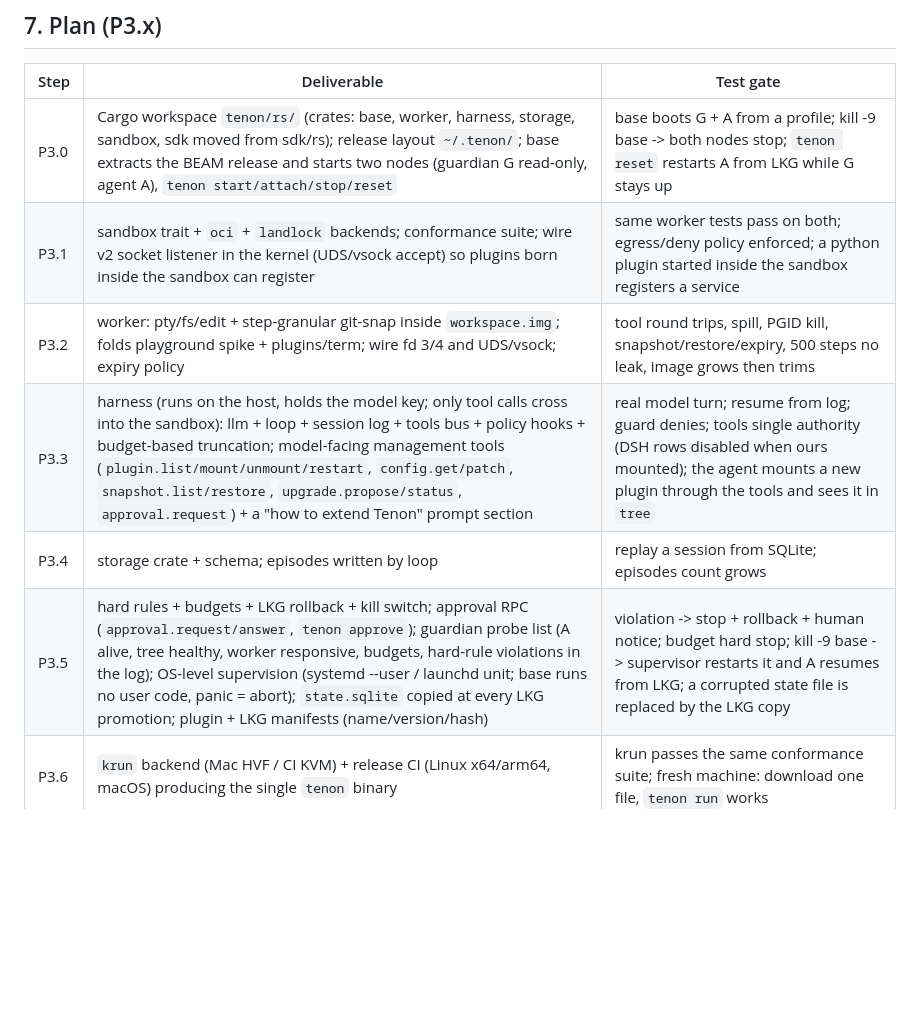
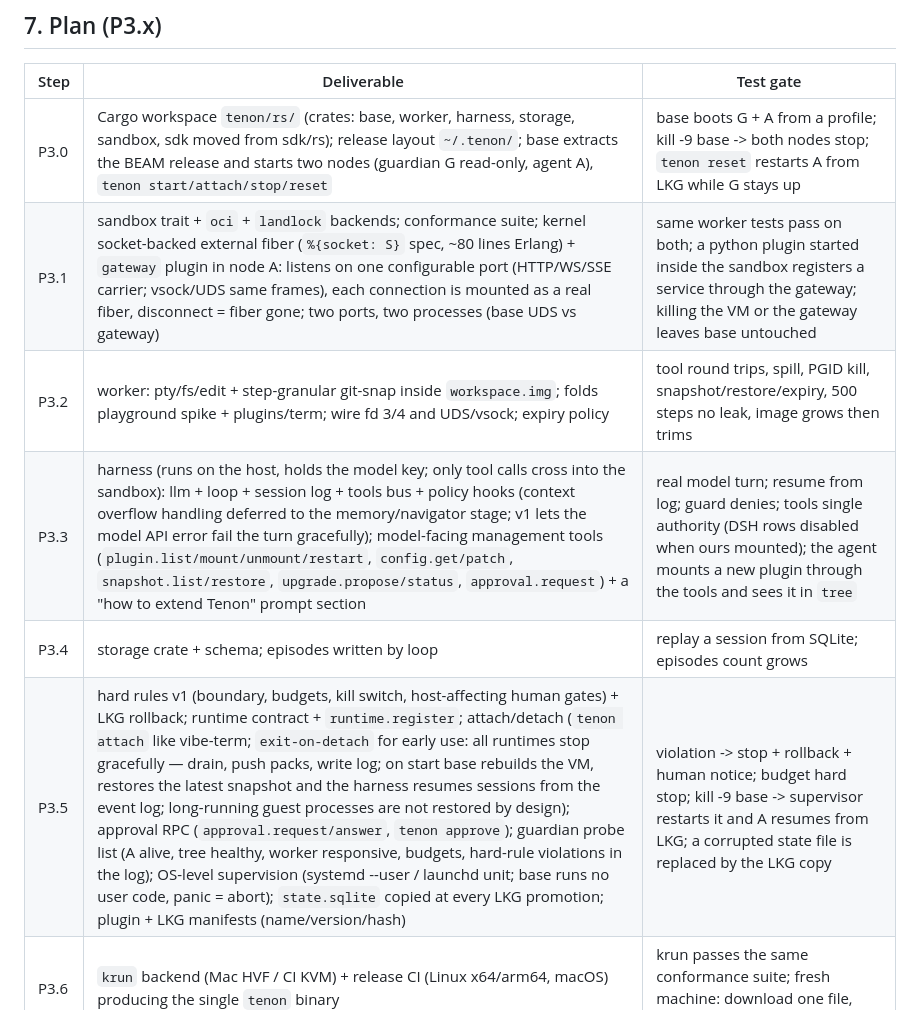
Before and after one commit to harry-ma-qiang/tenon, a Markdown page: RFC-P3-minimal-harness.md, the part around one of its changes. Rendered like a GitHub page; blank space fills up the shorter version.

```diff
--- a/RFC-P3-minimal-harness.md
+++ b/RFC-P3-minimal-harness.md
@@ -154,11 +174,11 @@ develop against oci + landlock here; validate krun on a Mac (HVF) and in GitHub
 | Step | Deliverable | Test gate |
 |---|---|---|
 | P3.0 | Cargo workspace `tenon/rs/` (crates: base, worker, harness, storage, sandbox, sdk moved from sdk/rs); release layout `~/.tenon/`; base extracts the BEAM release and starts two nodes (guardian G read-only, agent A), `tenon start/attach/stop/reset` | base boots G + A from a profile; kill -9 base -> both nodes stop; `tenon reset` restarts A from LKG while G stays up |
-| P3.1 | sandbox trait + `oci` + `landlock` backends; conformance suite; wire v2 socket listener in the kernel (UDS/vsock accept) so plugins born inside the sandbox can register | same worker tests pass on both; egress/deny policy enforced; a python plugin started inside the sandbox registers a service |
+| P3.1 | sandbox trait + `oci` + `landlock` backends; conformance suite; kernel socket-backed external fiber (`%{socket: S}` spec, ~80 lines Erlang) + `gateway` plugin in node A: listens on one configurable port (HTTP/WS/SSE carrier; vsock/UDS same frames), each connection is mounted as a real fiber, disconnect = fiber gone; two ports, two processes (base UDS vs gateway) | same worker tests pass on both; a python plugin started inside the sandbox registers a service through the gateway; killing the VM or the gateway leaves base untouched |
 | P3.2 | worker: pty/fs/edit + step-granular git-snap inside `workspace.img`; folds playground spike + plugins/term; wire fd 3/4 and UDS/vsock; expiry policy | tool round trips, spill, PGID kill, snapshot/restore/expiry, 500 steps no leak, image grows then trims |
-| P3.3 | harness (runs on the host, holds the model key; only tool calls cross into the sandbox): llm + loop + session log + tools bus + policy hooks + budget-based truncation; model-facing management tools (`plugin.list/mount/unmount/restart`, `config.get/patch`, `snapshot.list/restore`, `upgrade.propose/status`, `approval.request`) + a "how to extend Tenon" prompt section | real model turn; resume from log; guard denies; tools single authority (DSH rows disabled when ours mounted); the agent mounts a new plugin through the tools and sees it in `tree` |
+| P3.3 | harness (runs on the host, holds the model key; only tool calls cross into the sandbox): llm + loop + session log + tools bus + policy hooks (context overflow handling deferred to the memory/navigator stage; v1 lets the model API error fail the turn gracefully); model-facing management tools (`plugin.list/mount/unmount/restart`, `config.get/patch`, `snapshot.list/restore`, `upgrade.propose/status`, `approval.request`) + a "how to extend Tenon" prompt section | real model turn; resume from log; guard denies; tools single authority (DSH rows disabled when ours mounted); the agent mounts a new plugin through the tools and sees it in `tree` |
 | P3.4 | storage crate + schema; episodes written by loop | replay a session from SQLite; episodes count grows |
-| P3.5 | hard rules + budgets + LKG rollback + kill switch; approval RPC (`approval.request/answer`, `tenon approve`); guardian probe list (A alive, tree healthy, worker responsive, budgets, hard-rule violations in the log); OS-level supervision (systemd --user / launchd unit; base runs no user code, panic = abort); `state.sqlite` copied at every LKG promotion; plugin + LKG manifests (name/version/hash) | violation -> stop + rollback + human notice; budget hard stop; kill -9 base -> supervisor restarts it and A resumes from LKG; a corrupted state file is replaced by the LKG copy |
+| P3.5 | hard rules v1 (boundary, budgets, kill switch, host-affecting human gates) + LKG rollback; runtime contract + `runtime.register`; attach/detach (`tenon attach` like vibe-term; `exit-on-detach` for early use: all runtimes stop gracefully — drain, push packs, write log; on start base rebuilds the VM, restores the latest snapshot and the harness resumes sessions from the event log; long-running guest processes are not restored by design); approval RPC (`approval.request/answer`, `tenon approve`); guardian probe list (A alive, tree healthy, worker responsive, budgets, hard-rule violations in the log); OS-level supervision (systemd --user / launchd unit; base runs no user code, panic = abort); `state.sqlite` copied at every LKG promotion; plugin + LKG manifests (name/version/hash) | violation -> stop + rollback + human notice; budget hard stop; kill -9 base -> supervisor restarts it and A resumes from LKG; a corrupted state file is replaced by the LKG copy |
 | P3.6 | `krun` backend (Mac HVF / CI KVM) + release CI (Linux x64/arm64, macOS) producing the single `tenon` binary | krun passes the same conformance suite; fresh machine: download one file, `tenon run` works |
 | P3.7 | change protocol + blue/green kernels (section 8b): `harness.upgrade`, `kernel.upgrade`, LKG promotion, benchmark gate; contract suite shipped as `tenon check kernel` (runtime artifact); worker declared a replaceable plugin (built-in worker = LKG fallback) | agent upgrades a plugin, a worker and the kernel without downtime; a bad upgrade auto-rolls back with the reason returned to the agent |
 
```
Also changed, not shown: other parts of RFC-P3-minimal-harness.md (+28 -8 lines).
